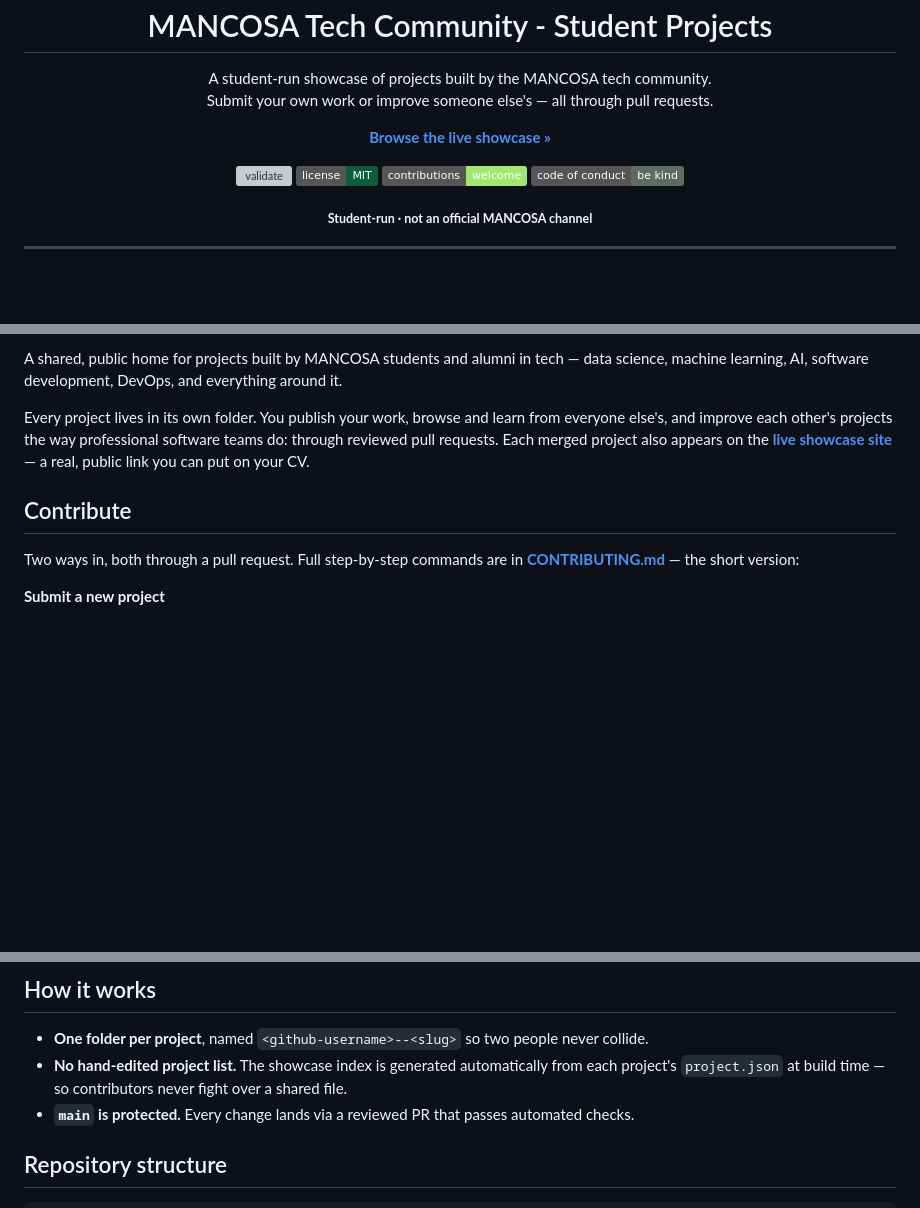
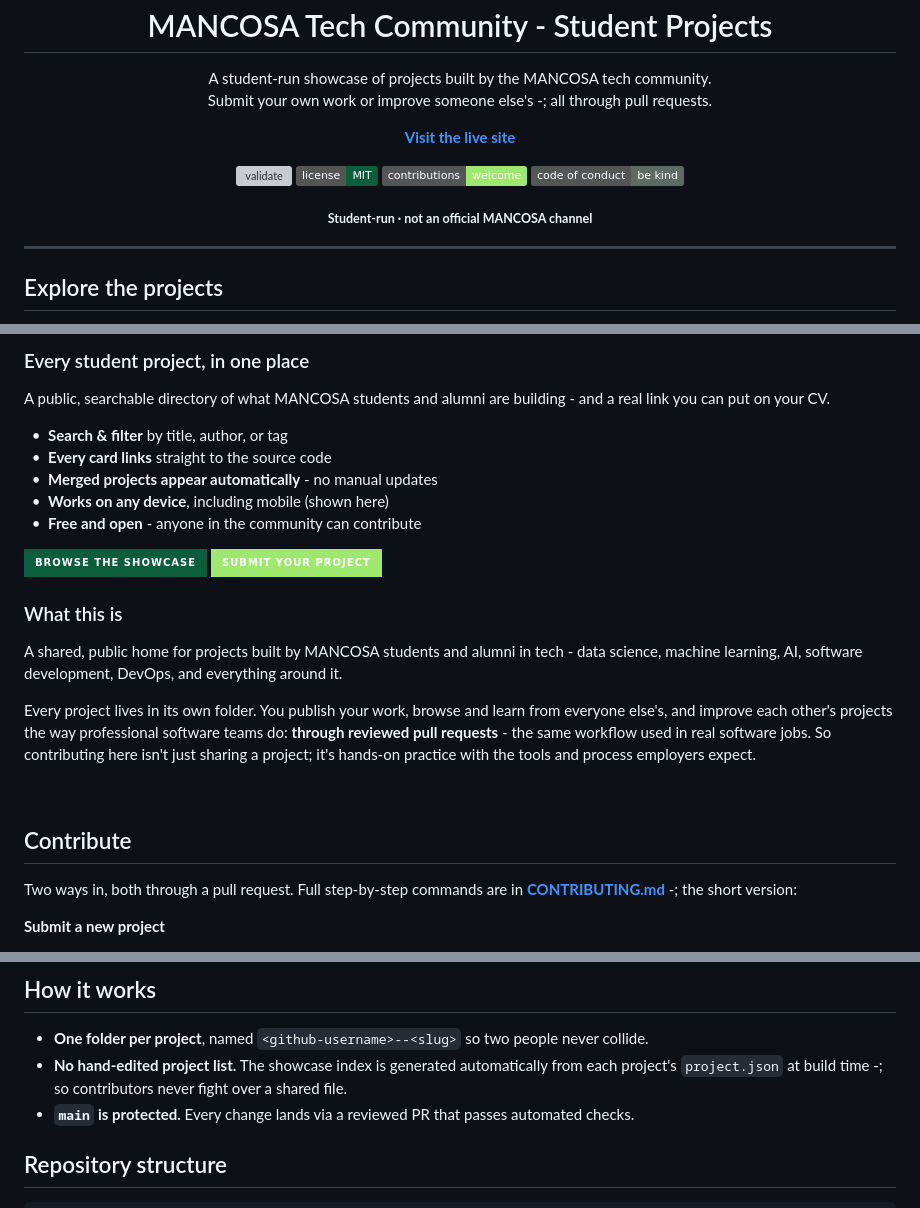
Before and after one commit to MANCOSA-Tech-Community/student-projects, a Markdown page: README.md, 3 parts joined by grey strips. Rendered like a GitHub page; badges without logos; blank space fills up the shorter version; grey boxes are pictures that could not be loaded.

```diff
--- a/README.md
+++ b/README.md
@@ -8,12 +8,12 @@
 
 <p align="center">
   A student-run showcase of projects built by the MANCOSA tech community.<br>
-  Submit your own work or improve someone else's &mdash; all through pull requests.
+  Submit your own work or improve someone else's -; all through pull requests.
 </p>
 
 <p align="center">
-  <a href="https://mancosa-tech-community.github.io/student-projects/"><strong>Browse the live showcase &raquo;</strong></a>
-</p>
+    <a href="https://mancosa-tech-community.github.io/student-projects/"><strong>Visit the live site  </strong></a>
+  </p>
 
 <p align="center">
   <a href="https://github.com/MANCOSA-Tech-Community/student-projects/actions/workflows/validate.yml">
@@ -27,4 +27,5 @@
 <p align="center"><sub><strong>Student-run · not an official MANCOSA channel</strong></sub></p>
 
 ---
+## Explore the projects
 
@@ -32,17 +33,28 @@
 
-A shared, public home for projects built by MANCOSA students and alumni in tech &mdash;
-data science, machine learning, AI, software development, DevOps, and everything around it.
+### Every student project, in one place
 
-Every project lives in its own folder. You publish your work, browse and learn from
-everyone else's, and improve each other's projects the way professional software teams
-do: through reviewed pull requests. Each merged project also appears on the
-**[live showcase site](https://mancosa-tech-community.github.io/student-projects/)** &mdash;
-a real, public link you can put on your CV.
+A public, searchable directory of what MANCOSA students and alumni are building - and a real link you can put on your CV.
+
+&nbsp;&nbsp;•&nbsp; **Search & filter** by title, author, or tag<br>
+&nbsp;&nbsp;•&nbsp; **Every card links** straight to the source code<br>
+&nbsp;&nbsp;•&nbsp; **Merged projects appear automatically** - no manual updates<br>
+&nbsp;&nbsp;•&nbsp; **Works on any device**, including mobile (shown here)<br>
+&nbsp;&nbsp;•&nbsp; **Free and open** - anyone in the community can contribute
+
+<a href="https://mancosa-tech-community.github.io/student-projects/"><img src="https://img.shields.io/badge/Browse_the_showcase-0B5D3B?style=for-the-badge" alt="Browse the showcase"></a>
+<a href="CONTRIBUTING.md"><img src="https://img.shields.io/badge/Submit_your_project-9FE870?style=for-the-badge&logoColor=black" alt="Submit your project"></a>
+### What this is
+
+A shared, public home for projects built by MANCOSA students and alumni in tech - data science, machine learning, AI, software development, DevOps, and everything around it.
+
+Every project lives in its own folder. You publish your work, browse and learn from everyone else's, and improve each other's projects the way professional software teams do: **through reviewed pull requests** - the same workflow used in real software jobs. So contributing here isn't just sharing a project; it's hands-on practice with the tools and process employers expect.
+
+<br clear="left">
 
 ## Contribute
 
 Two ways in, both through a pull request. Full step-by-step commands are in
-**[CONTRIBUTING.md](CONTRIBUTING.md)** &mdash; the short version:
+**[CONTRIBUTING.md](CONTRIBUTING.md)** -; the short version:
 
 **Submit a new project**
 1. Fork this repo.
@@ -61,7 +73,7 @@ Two ways in, both through a pull request. Full step-by-step commands are in
 
 - **One folder per project**, named `<github-username>--<slug>` so two people never collide.
 - **No hand-edited project list.** The showcase index is generated automatically from
-  each project's `project.json` at build time &mdash; so contributors never fight over a shared file.
+  each project's `project.json` at build time -; so contributors never fight over a shared file.
 - **`main` is protected.** Every change lands via a reviewed PR that passes automated checks.
 
 ## Repository structure
```
Also changed, not shown: other parts of README.md (+1 -1 lines).
